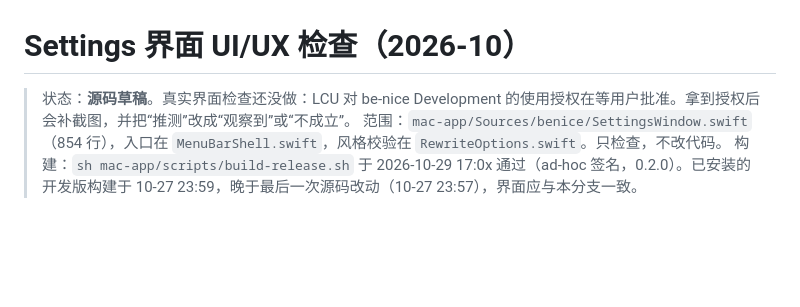
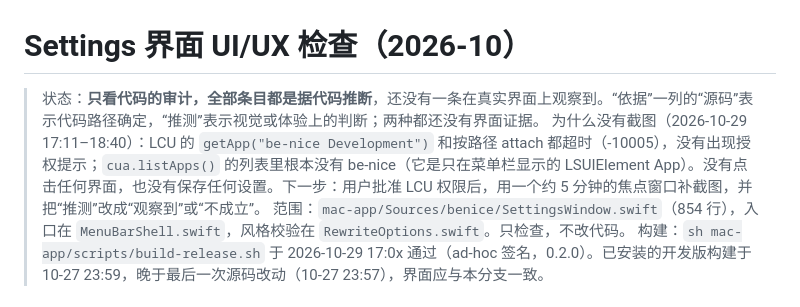
Before and after one commit to mfang0126/be-nice, a Markdown page: docs/research/settings-ux-audit-2026-10.md, the part around the change. GitHub-like rendering; blank space fills up the shorter version.

Commit message:
Docs: mark Settings audit as code-inferred; record LCU attach failure
Co-Authored-By: Claude Opus 5.5 <noreply@anthropic.com>

```diff
--- a/docs/research/settings-ux-audit-2026-10.md
+++ b/docs/research/settings-ux-audit-2026-10.md
@@ -1,6 +1,7 @@
 # Settings 界面 UI/UX 检查（2026-10）
 
-> 状态：**源码草稿**。真实界面检查还没做：LCU 对 be-nice Development 的使用授权在等用户批准。拿到授权后会补截图，并把“推测”改成“观察到”或“不成立”。
+> 状态：**只看代码的审计，全部条目都是据代码推断**，还没有一条在真实界面上观察到。“依据”一列的“源码”表示代码路径确定，“推测”表示视觉或体验上的判断；两种都还没有界面证据。
+> 为什么没有截图（2026-10-29 17:11–18:40）：LCU 的 `getApp("be-nice Development")` 和按路径 attach 都超时（-10005），没有出现授权提示；`cua.listApps()` 的列表里根本没有 be-nice（它是只在菜单栏显示的 LSUIElement App）。没有点击任何界面，也没有保存任何设置。下一步：用户批准 LCU 权限后，用一个约 5 分钟的焦点窗口补截图，并把“推测”改成“观察到”或“不成立”。
 > 范围：`mac-app/Sources/benice/SettingsWindow.swift`（854 行），入口在 `MenuBarShell.swift`，风格校验在 `RewriteOptions.swift`。只检查，不改代码。
 > 构建：`sh mac-app/scripts/build-release.sh` 于 2026-10-29 17:0x 通过（ad-hoc 签名，0.2.0）。已安装的开发版构建于 10-27 23:59，晚于最后一次源码改动（10-27 23:57），界面应与本分支一致。
 
```
